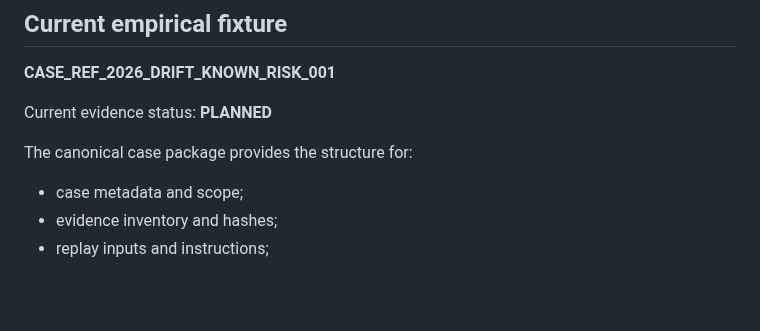
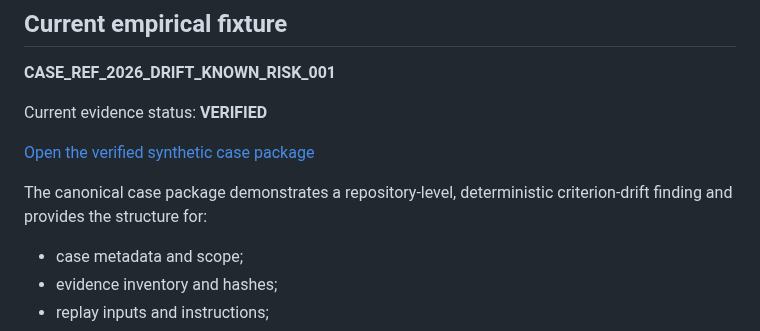
Before and after one commit to AmbassadorOv/WANGA-LAB, a Markdown page: README.md, the part around the change. Drawn GitHub-style; blank space fills up the shorter version.

Commit message:
docs: surface verified known-risk case in WANGA profile

```diff
--- a/README.md
+++ b/README.md
@@ -42,9 +42,11 @@ External timestamping or anchoring is not treated as complete until actual proof
 
 **CASE_REF_2026_DRIFT_KNOWN_RISK_001**
 
-Current evidence status: **PLANNED**
+Current evidence status: **VERIFIED**
 
-The canonical case package provides the structure for:
+[Open the verified synthetic case package](artifacts/drift-known-risk-001/README.md)
+
+The canonical case package demonstrates a repository-level, deterministic criterion-drift finding and provides the structure for:
 
 - case metadata and scope;
 - evidence inventory and hashes;
```
